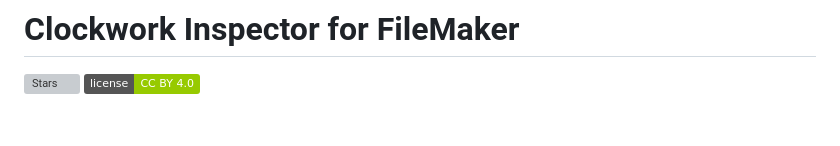
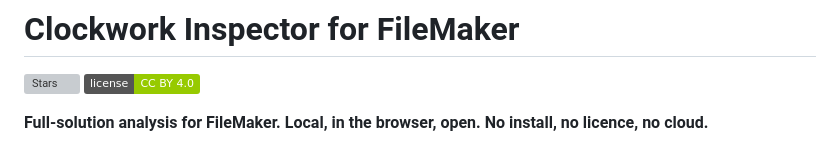
Before and after one commit to andykear/FileMaker-XML-inspector-open-source, a Markdown page: README.md, the part around one of its changes. GitHub-like rendering; badges without logos; blank space fills up the shorter version; grey boxes are pictures that could not be loaded.

```diff
--- a/README.md
+++ b/README.md
@@ -3,5 +3,7 @@
 [![Stars](https://img.shields.io/github/stars/andykear/FileMaker-XML-inspector-open-source?style=social)](https://github.com/andykear/FileMaker-XML-inspector-open-source)
 [![License](https://img.shields.io/badge/license-CC%20BY%204.0-green)](https://creativecommons.org/licenses/by/4.0/)
 
+**Full-solution analysis for FileMaker. Local, in the browser, open. No install, no licence, no cloud.**
+
 <img width="855" height="553" alt="Screenshot 2026-09-05 at 14 30 14" src="https://github.com/user-attachments/assets/1d926a42-4e71-4d9d-a777-0ee1cc220d00" />
 
```
Also changed, not shown: other parts of README.md (+5 -1 lines).
